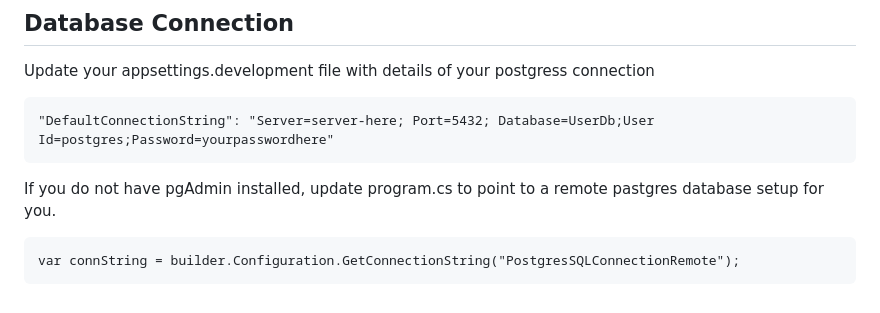
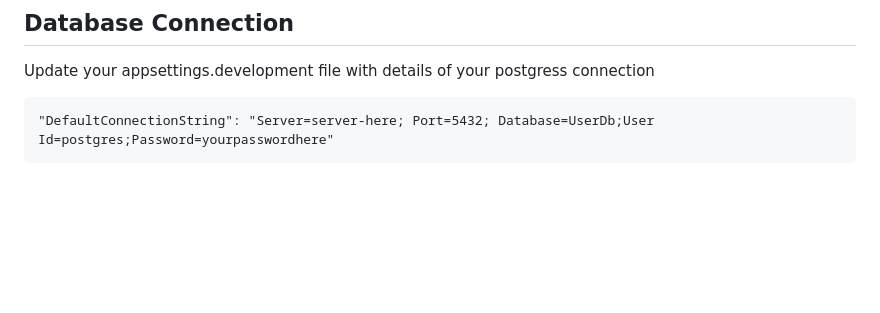
Before and after one commit to hngprojects/hng_boilerplate_csharp_web, a Markdown page: README.md, the part around the change. Rendered like a GitHub page; blank space fills up the shorter version.

Commit message:
Fix: Update Readme.MD

````diff
--- a/README.md
+++ b/README.md
@@ -178,9 +178,3 @@ Update your appsettings.development file with details of your postgress connecti
 ```
 "DefaultConnectionString": "Server=server-here; Port=5432; Database=UserDb;User Id=postgres;Password=yourpasswordhere"
 ```
-
-If you do not have pgAdmin installed, update program.cs to point to a remote pastgres database setup for you.
-
-```
-var connString = builder.Configuration.GetConnectionString("PostgresSQLConnectionRemote");
-```
````
